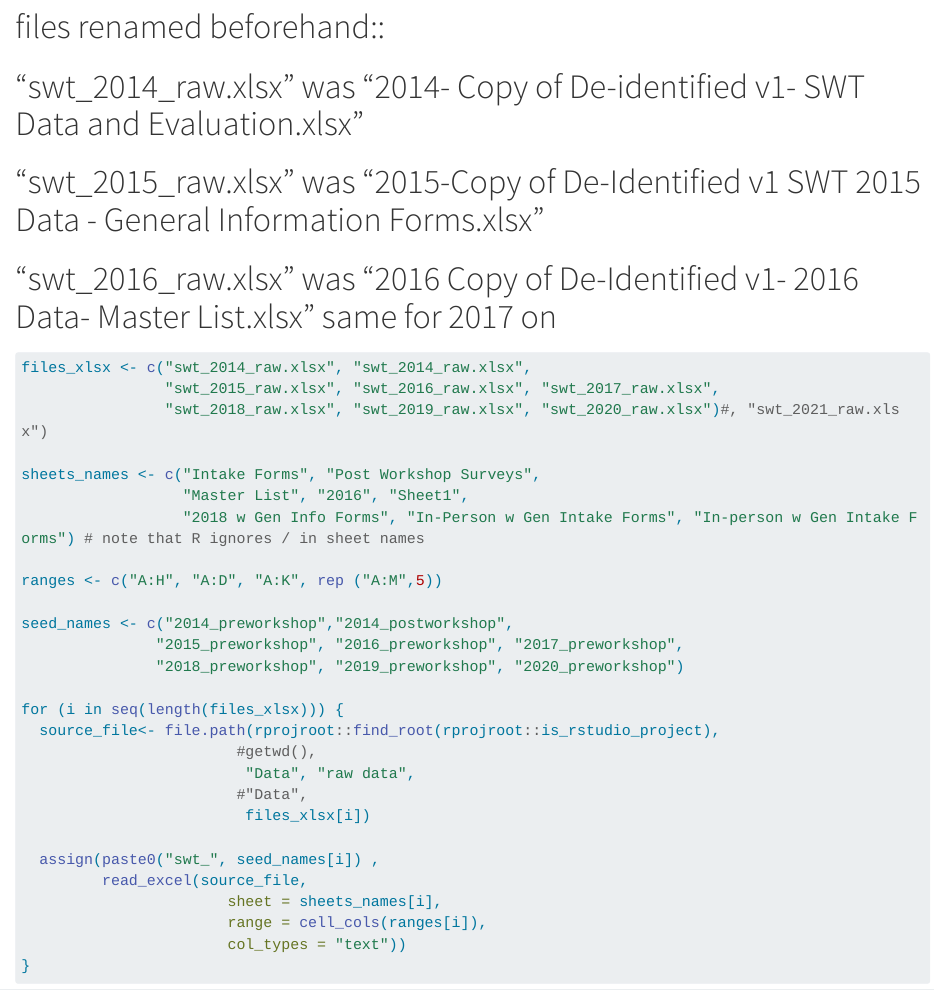
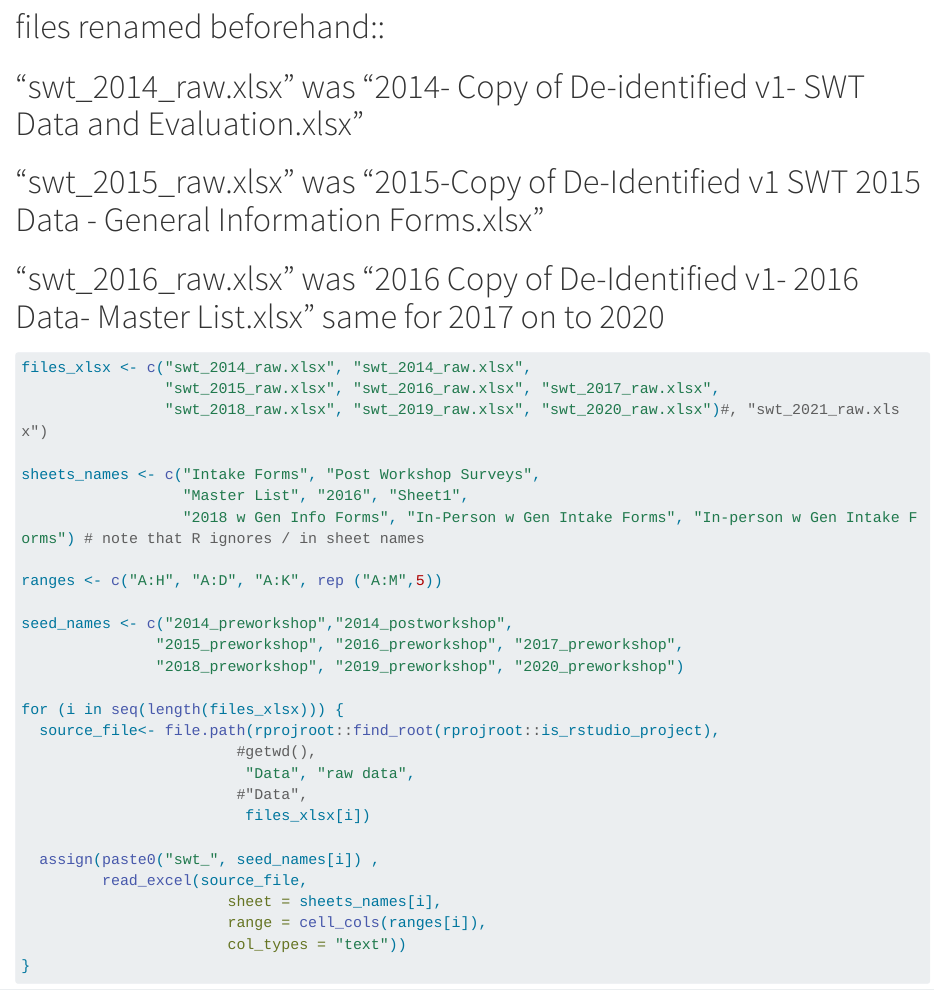
Before and after one commit to DataKind-DC/StartingWithToday, a Quarto document (1-preprocess_swt_data.qmd): the page in a window 1100 px wide, from 540 px down. Rendered offline with R 4.5, knitr and Pandoc in place of Quarto, with nearby package versions; some code elsewhere in the file could not run offline; long lines of code are wrapped.

Commit message:
preprocess again 638pm

````diff
--- a/1-preprocess_swt_data.qmd
+++ b/1-preprocess_swt_data.qmd
@@ -16,7 +16,7 @@ library(labelled)
 # files renamed beforehand::
 #  "swt_2014_raw.xlsx" was "2014- Copy of De-identified v1- SWT Data and Evaluation.xlsx"
 # "swt_2015_raw.xlsx" was "2015-Copy of De-Identified v1 SWT 2015 Data - General Information Forms.xlsx"
-# "swt_2016_raw.xlsx" was "2016 Copy of De-Identified v1- 2016 Data- Master List.xlsx" same for 2017 on
+# "swt_2016_raw.xlsx" was "2016 Copy of De-Identified v1- 2016 Data- Master List.xlsx" same for 2017 on to 2020
 
 ```{r load_datasets}
 files_xlsx <- c("swt_2014_raw.xlsx", "swt_2014_raw.xlsx",
````
